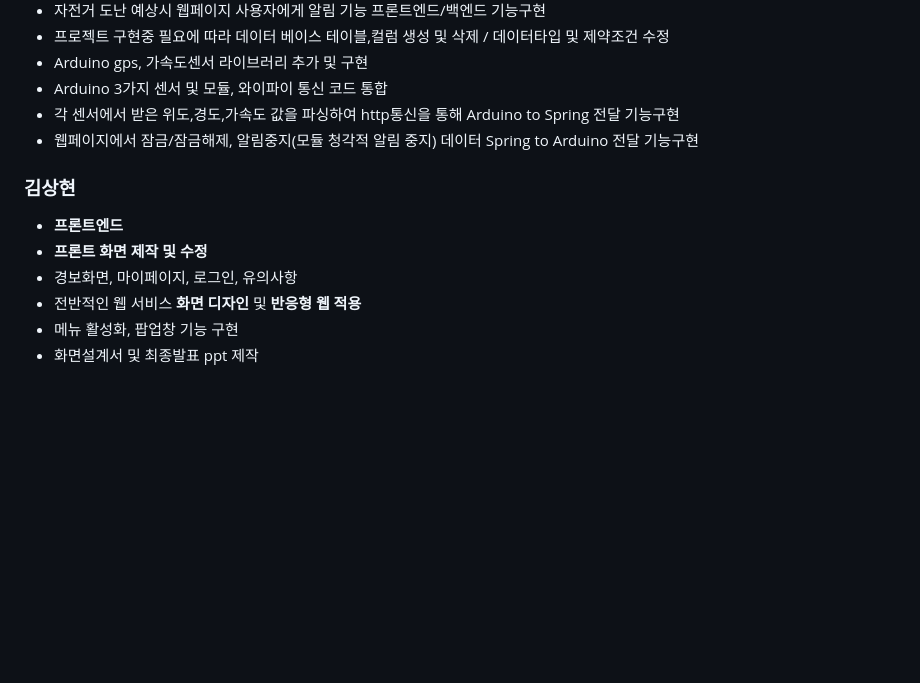
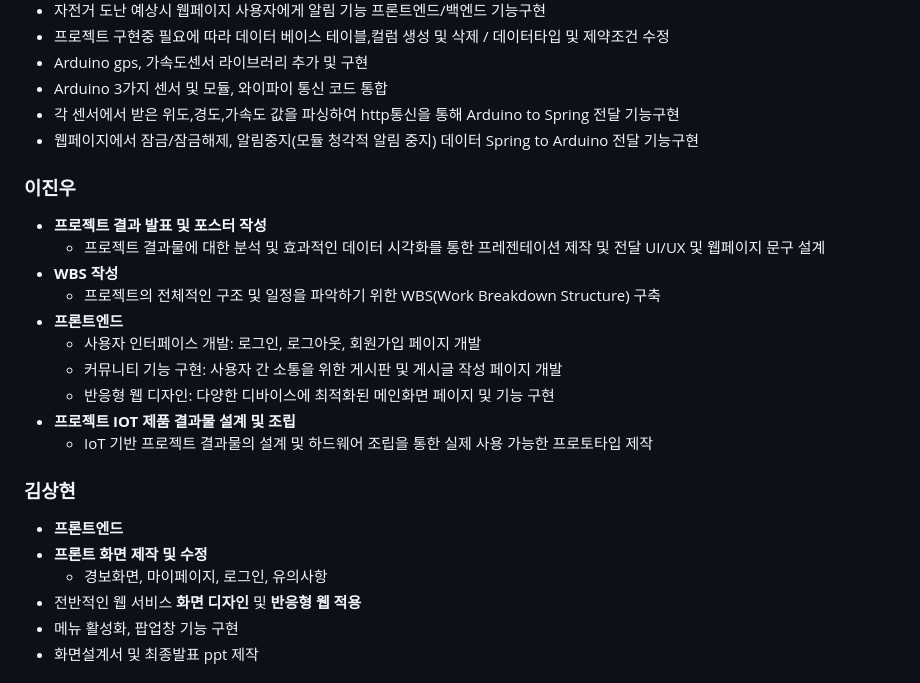
Before and after one commit to 2023-SMHRD-KDT-IOT-4/Repo, a Markdown page: README.md, the part around the change. Rendered like a GitHub page; blank space fills up the shorter version.

```diff
--- a/README.md
+++ b/README.md
@@ -214,10 +214,23 @@
   * 각 센서에서 받은 위도,경도,가속도 값을 파싱하여 http통신을 통해 Arduino to Spring 전달 기능구현
   * 웹페이지에서 잠금/잠금해제, 알림중지(모듈 청각적 알림 중지) 데이터 Spring to Arduino 전달 기능구현
 
+### 이진우
+  * **프로젝트 결과 발표 및 포스터 작성**
+      - 프로젝트 결과물에 대한 분석 및 효과적인 데이터 시각화를 통한 프레젠테이션 제작 및 전달
+    UI/UX 및 웹페이지 문구 설계
+  * **WBS 작성**
+      - 프로젝트의 전체적인 구조 및 일정을 파악하기 위한 WBS(Work Breakdown Structure) 구축
+  * **프론트엔드**
+      - 사용자 인터페이스 개발: 로그인, 로그아웃, 회원가입 페이지 개발
+      - 커뮤니티 기능 구현: 사용자 간 소통을 위한 게시판 및 게시글 작성 페이지 개발
+      - 반응형 웹 디자인: 다양한 디바이스에 최적화된 메인화면 페이지 및 기능 구현
+  * **프로젝트 IOT 제품 결과물 설계 및 조립**
+      - IoT 기반 프로젝트 결과물의 설계 및 하드웨어 조립을 통한 실제 사용 가능한 프로토타입 제작
+
 ### 김상현
   * **프론트엔드**
   * **프론트 화면 제작 및 수정**
-  * 경보화면, 마이페이지, 로그인, 유의사항
+      * 경보화면, 마이페이지, 로그인, 유의사항
   * 전반적인 웹 서비스 **화면 디자인** 및 **반응형 웹 적용**
   * 메뉴 활성화, 팝업창 기능 구현
   * 화면설계서 및 최종발표 ppt 제작
```
